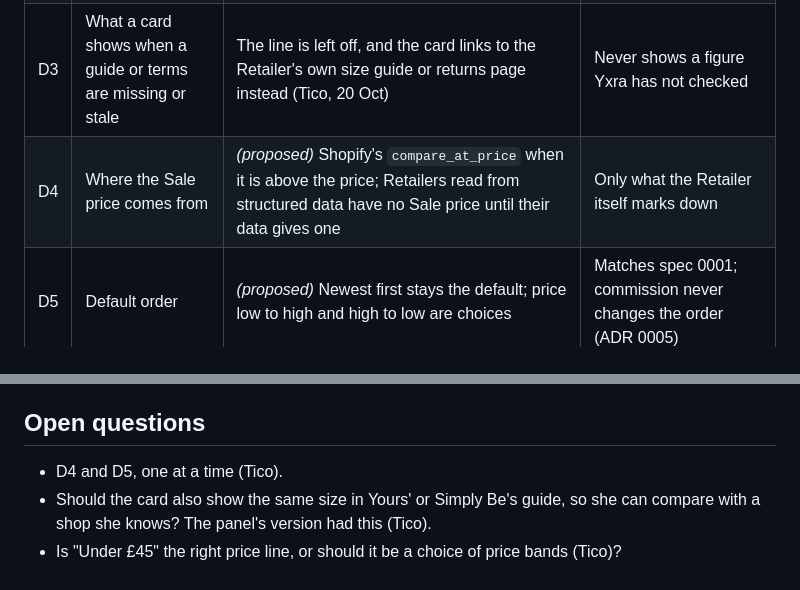
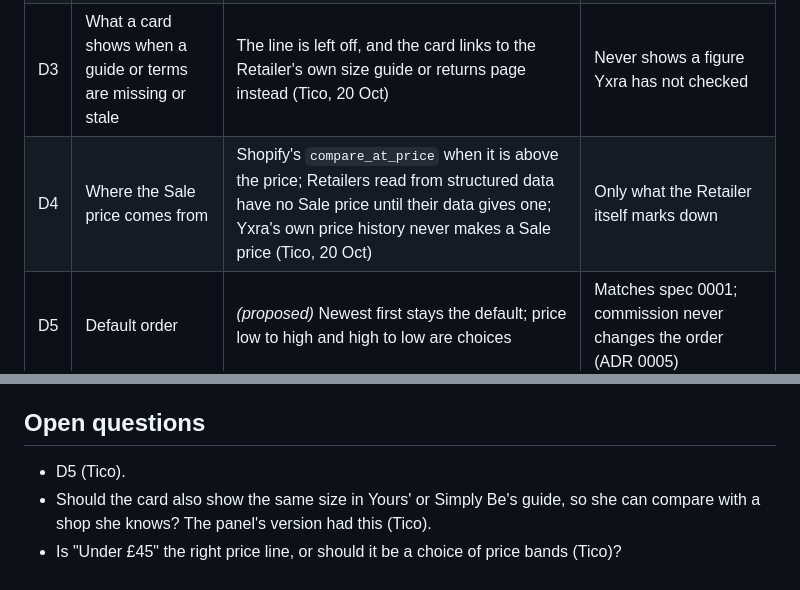
Before and after one commit to Tico26/Yxra, a Markdown page: docs/specs/0003-know-before-you-click.md, 2 parts joined by grey strips. Rendered like a GitHub page.

Commit message:
Spec 0003: Tico agrees D4, Sale price only from the shop's own was price
Co-Authored-By: Claude Opus 5.5 (1M context) <noreply@anthropic.com>
Claude-Session: https://claude.ai/code/session_0123u4HCf4hfPsfsnmhiXhKB

```diff
--- a/docs/specs/0003-know-before-you-click.md
+++ b/docs/specs/0003-know-before-you-click.md
@@ -29,7 +29,7 @@ Adds:
 | D1 | How Size guides are collected | A Claude Code routine on Tico's plan reads each Retailer's size guide page and drafts the rows; nothing shows until Tico approves them on the admin page. Tico can also type a guide in by hand (Tico, 20 Oct) | £0 like spec 0002 D7, keeps Tico's time to checking, and scales as discovery adds Retailers |
 | D2 | How Returns terms are collected | The same routine drafts them from the Retailer's returns page and Tico approves and re-checks them every 30 days (Tico, 20 Oct) | Terms change rarely; a date keeps them honest |
 | D3 | What a card shows when a guide or terms are missing or stale | The line is left off, and the card links to the Retailer's own size guide or returns page instead (Tico, 20 Oct) | Never shows a figure Yxra has not checked |
-| D4 | Where the Sale price comes from | _(proposed)_ Shopify's `compare_at_price` when it is above the price; Retailers read from structured data have no Sale price until their data gives one | Only what the Retailer itself marks down |
+| D4 | Where the Sale price comes from | Shopify's `compare_at_price` when it is above the price; Retailers read from structured data have no Sale price until their data gives one; Yxra's own price history never makes a Sale price (Tico, 20 Oct) | Only what the Retailer itself marks down |
 | D5 | Default order | _(proposed)_ Newest first stays the default; price low to high and high to low are choices | Matches spec 0001; commission never changes the order (ADR 0005) |
 
 ## Rules
@@ -73,6 +73,6 @@ Adds:
 
 ## Open questions
 
-- D4 and D5, one at a time (Tico).
+- D5 (Tico).
 - Should the card also show the same size in Yours' or Simply Be's guide, so she can compare with a shop she knows? The panel's version had this (Tico).
 - Is "Under £45" the right price line, or should it be a choice of price bands (Tico)?
```
